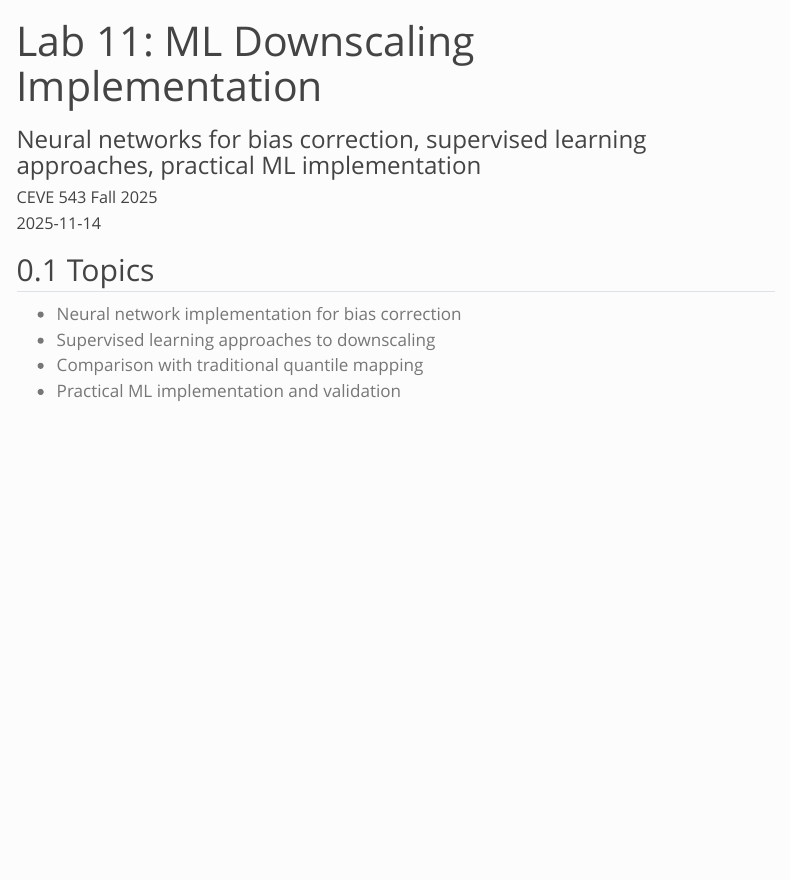
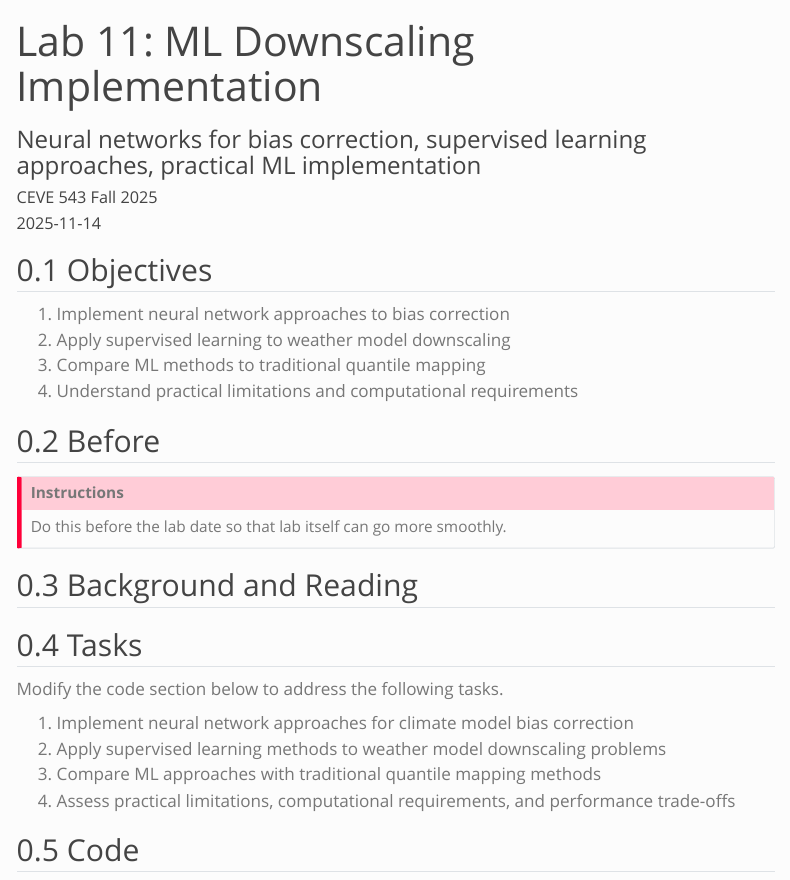
Before and after one commit to CEVE543/Lab-11, a Quarto document (index.qmd): the page in a window 1100 px wide, from its top. Rendered offline with R 4.5, knitr and Pandoc in place of Quarto, with nearby package versions; menus at the side of the page are left out.

Commit message:
update syntax and align content

```diff
--- a/index.qmd
+++ b/index.qmd
@@ -42,9 +42,32 @@ code-line-numbers: false
 code-block-font-size: "0.85em"
 ---
 
-## Topics
+## Objectives
 
-- Neural network implementation for bias correction
-- Supervised learning approaches to downscaling
-- Comparison with traditional quantile mapping
-- Practical ML implementation and validation
+1. Implement neural network approaches to bias correction
+1. Apply supervised learning to weather model downscaling
+1. Compare ML methods to traditional quantile mapping
+1. Understand practical limitations and computational requirements
+
+## Before
+
+::: {.callout-important}
+## Instructions
+
+Do this before the lab date so that lab itself can go more smoothly.
+:::
+
+## Background and Reading
+
+<!-- Content will be added here -->
+
+## Tasks
+
+Modify the code section below to address the following tasks.
+
+1. Implement neural network approaches for climate model bias correction
+1. Apply supervised learning methods to weather model downscaling problems
+1. Compare ML approaches with traditional quantile mapping methods
+1. Assess practical limitations, computational requirements, and performance trade-offs
+
+## Code
```
